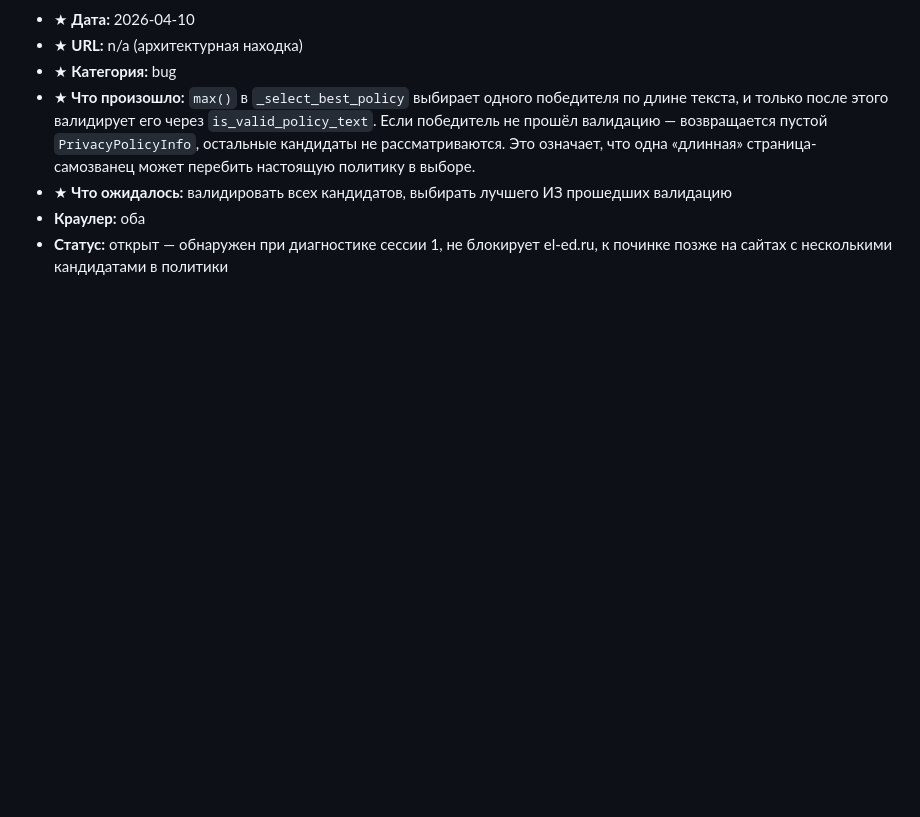
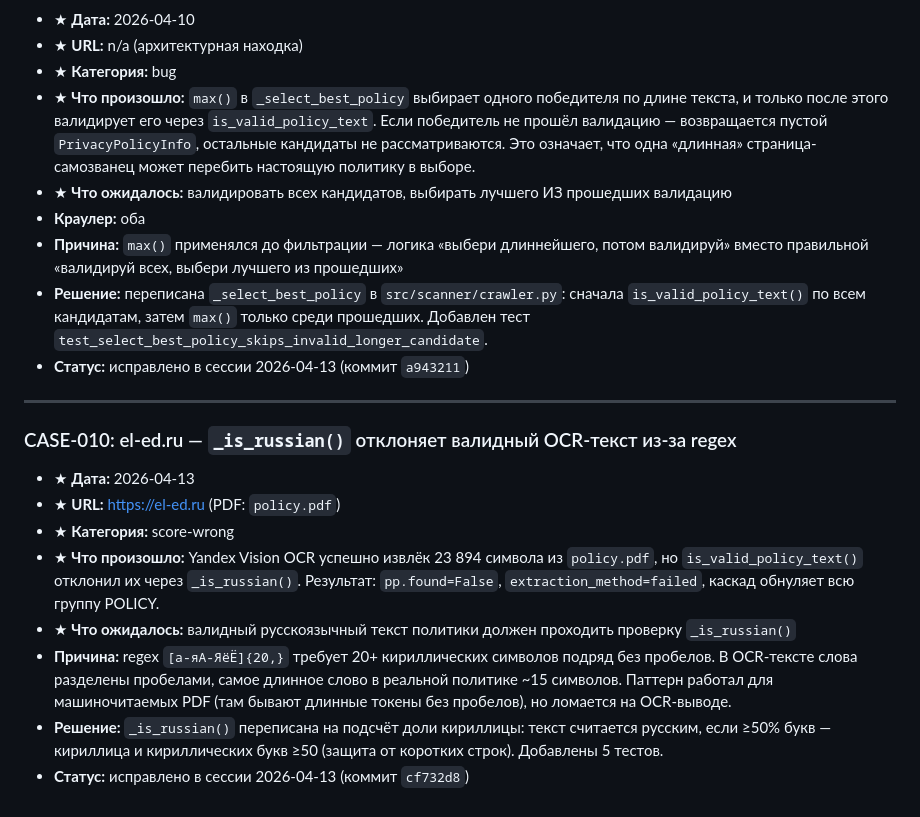
Before and after one commit to Nataly369264/compliance152, a Markdown page: CASES.md, the part around the change. Rendered like a GitHub page; blank space fills up the shorter version.

Commit message:
docs(session-2.0): closing ritual — CASE-007 closed, CASE-010, passport and plan update
Co-Authored-By: Claude Sonnet 4.6 <noreply@anthropic.com>

```diff
--- a/CASES.md
+++ b/CASES.md
@@ -175,4 +175,18 @@
 - ★ **Что произошло:** `max()` в `_select_best_policy` выбирает одного победителя по длине текста, и только после этого валидирует его через `is_valid_policy_text`. Если победитель не прошёл валидацию — возвращается пустой `PrivacyPolicyInfo`, остальные кандидаты не рассматриваются. Это означает, что одна «длинная» страница-самозванец может перебить настоящую политику в выборе.
 - ★ **Что ожидалось:** валидировать всех кандидатов, выбирать лучшего ИЗ прошедших валидацию
 - **Краулер:** оба
-- **Статус:** открыт — обнаружен при диагностике сессии 1, не блокирует el-ed.ru, к починке позже на сайтах с несколькими кандидатами в политики
+- **Причина:** `max()` применялся до фильтрации — логика «выбери длиннейшего, потом валидируй» вместо правильной «валидируй всех, выбери лучшего из прошедших»
+- **Решение:** переписана `_select_best_policy` в `src/scanner/crawler.py`: сначала `is_valid_policy_text()` по всем кандидатам, затем `max()` только среди прошедших. Добавлен тест `test_select_best_policy_skips_invalid_longer_candidate`.
+- **Статус:** исправлено в сессии 2026-04-13 (коммит `a943211`)
+
+---
+
+### CASE-010: el-ed.ru — `_is_russian()` отклоняет валидный OCR-текст из-за regex
+- ★ **Дата:** 2026-04-13
+- ★ **URL:** https://el-ed.ru (PDF: `policy.pdf`)
+- ★ **Категория:** score-wrong
+- ★ **Что произошло:** Yandex Vision OCR успешно извлёк 23 894 символа из `policy.pdf`, но `is_valid_policy_text()` отклонил их через `_is_russian()`. Результат: `pp.found=False`, `extraction_method=failed`, каскад обнуляет всю группу POLICY.
+- ★ **Что ожидалось:** валидный русскоязычный текст политики должен проходить проверку `_is_russian()`
+- **Причина:** regex `[а-яА-ЯёЁ]{20,}` требует 20+ кириллических символов подряд без пробелов. В OCR-тексте слова разделены пробелами, самое длинное слово в реальной политике ~15 символов. Паттерн работал для машиночитаемых PDF (там бывают длинные токены без пробелов), но ломается на OCR-выводе.
+- **Решение:** `_is_russian()` переписана на подсчёт доли кириллицы: текст считается русским, если ≥50% букв — кириллица и кириллических букв ≥50 (защита от коротких строк). Добавлены 5 тестов.
+- **Статус:** исправлено в сессии 2026-04-13 (коммит `cf732d8`)
```
Also changed, not shown: NEXT_SESSIONS_PLAN.md (+22 -0 lines), PROJECT_PASSPORT.md (+12 -6 lines).
